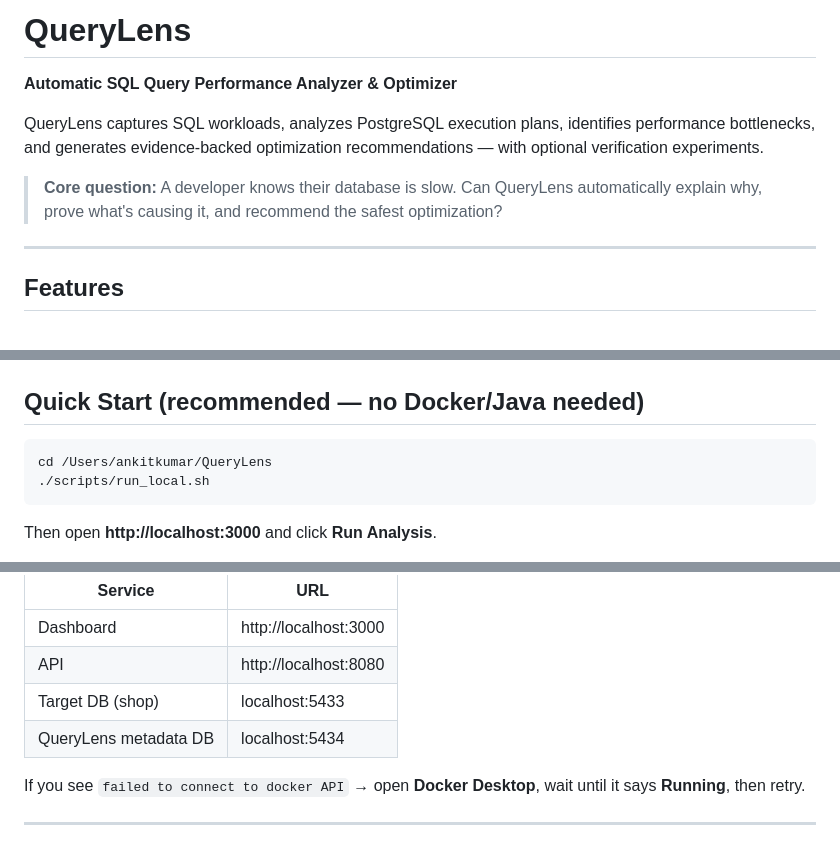
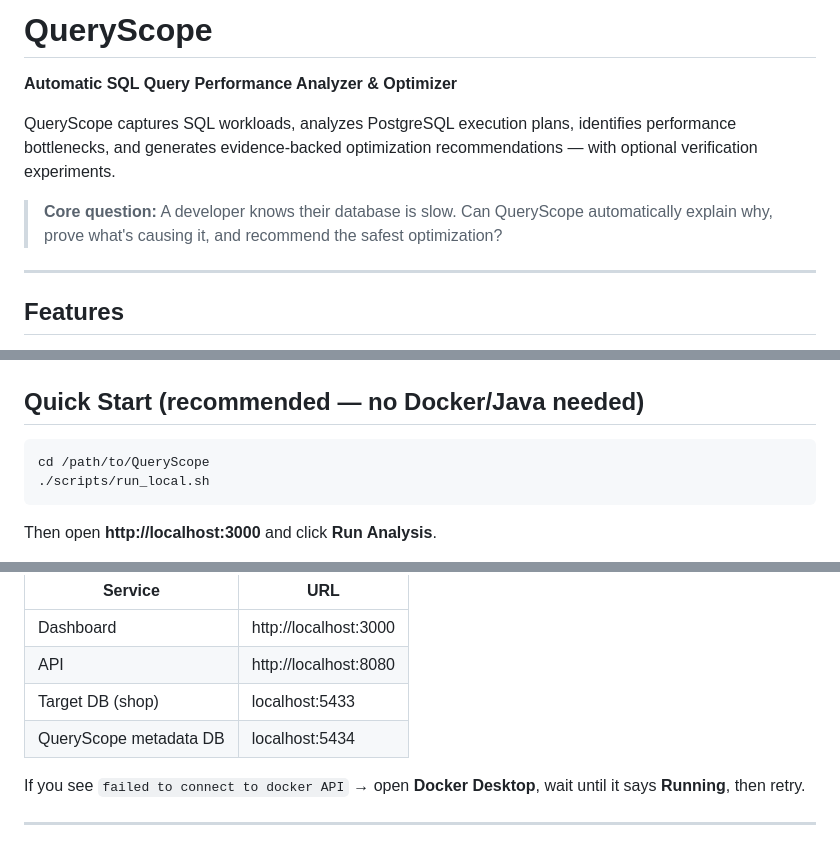
Before and after one commit to Anaghatotade/QueryScope, a Markdown page: README.md, 3 parts joined by grey strips. GitHub-like rendering.

````diff
--- a/README.md
+++ b/README.md
@@ -1,10 +1,10 @@
-# QueryLens
+# QueryScope
 
 **Automatic SQL Query Performance Analyzer & Optimizer**
 
-QueryLens captures SQL workloads, analyzes PostgreSQL execution plans, identifies performance bottlenecks, and generates evidence-backed optimization recommendations — with optional verification experiments.
+QueryScope captures SQL workloads, analyzes PostgreSQL execution plans, identifies performance bottlenecks, and generates evidence-backed optimization recommendations — with optional verification experiments.
 
-> **Core question:** A developer knows their database is slow. Can QueryLens automatically explain why, prove what's causing it, and recommend the safest optimization?
+> **Core question:** A developer knows their database is slow. Can QueryScope automatically explain why, prove what's causing it, and recommend the safest optimization?
 
 ---
 
@@ -51,7 +87,7 @@ Target  → Sample shop PostgreSQL (500K orders, intentional missing indexes)
 ## Quick Start (recommended — no Docker/Java needed)
 
 ```bash
-cd /Users/ankitkumar/QueryLens
+cd /path/to/QueryScope
 ./scripts/run_local.sh
 ```
 
@@ -77,7 +113,7 @@ This starts a local Python server with:
 | Dashboard | http://localhost:3000 |
 | API | http://localhost:8080 |
 | Target DB (shop) | localhost:5433 |
-| QueryLens metadata DB | localhost:5434 |
+| QueryScope metadata DB | localhost:5434 |
 
 If you see `failed to connect to docker API` → open **Docker Desktop**, wait until it says **Running**, then retry.
 
````
Also changed, not shown: other parts of README.md (+49 -13 lines).
